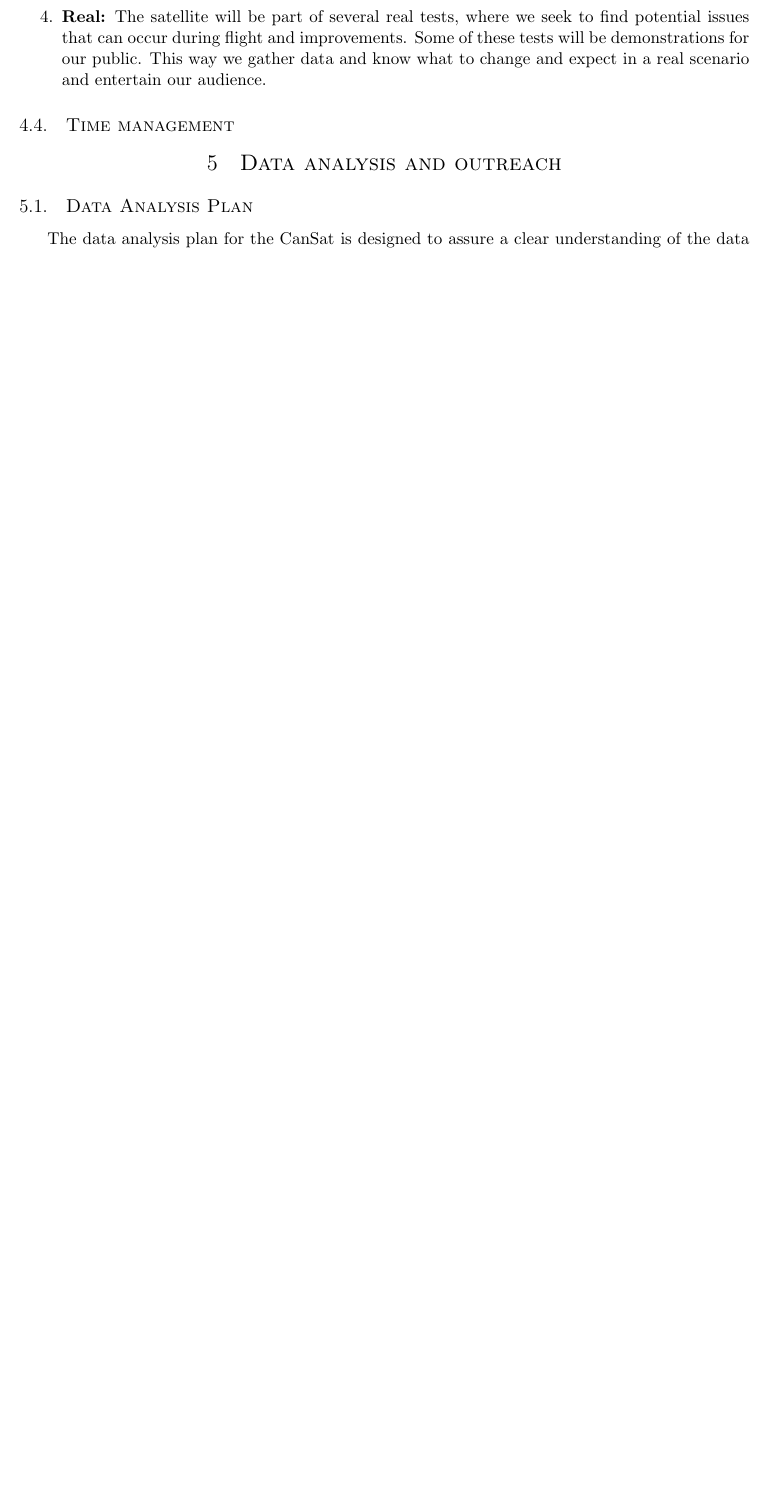
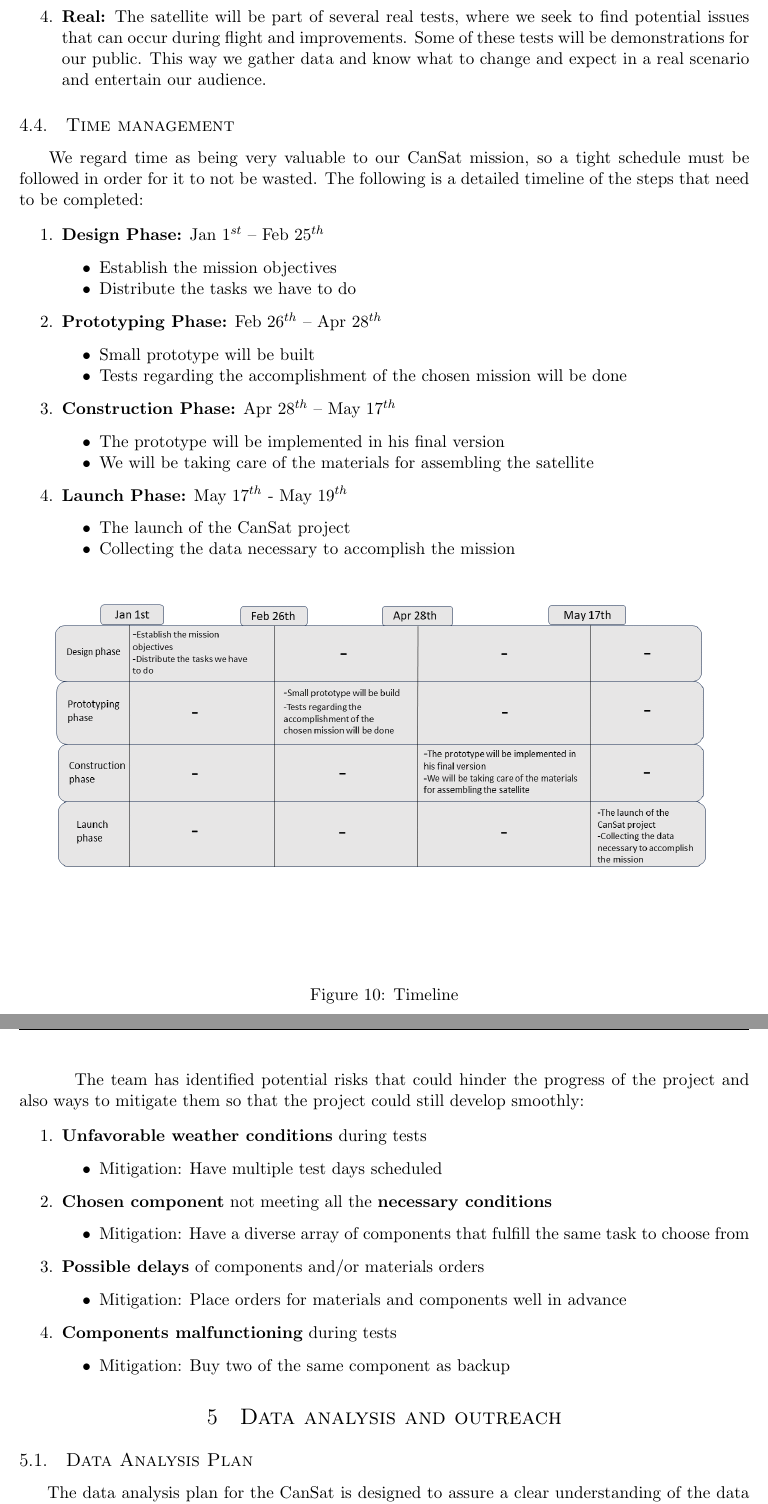
Before and after one commit to alexmga78/CanSat, a LaTeX document (CDR_Sources/CanSat_CDR_Empty.tex): part of page 11 of 13 before the commit and two parts of pages 12 and 13 of 15 after it, the two joined at a grey line, cut so that both start at the same text, the shorter picture padded with empty space. Compiled offline with pdfLaTeX.

Commit message:
David (Time management + un pic de asezare)

```diff
--- a/CDR_Sources/CanSat_CDR_Empty.tex
+++ b/CDR_Sources/CanSat_CDR_Empty.tex
@@ -258,9 +275,71 @@ At the moment, the team lacks financial support for the purchase of components a
 
 \subsection{Time management}
 % Here comes the text regarding the time management.
+\hspace{0.5cm} We regard time as being very valuable to our CanSat mission, so a tight schedule must be followed in order for it to not be wasted. The following is a detailed timeline of the steps that need to be completed:
+\begin{enumerate}
+\item \textbf{Design Phase:} Jan $1^{st}$ – Feb $25^{th}$
 
+\begin{itemize}
+\item Establish the mission objectives
+\item Distribute the tasks we have to do
+\end{itemize}
 
+\item \textbf{Prototyping Phase:} Feb $26^{th}$ – Apr $28^{th}$
 
+\begin{itemize}
+\item Small prototype will be built
+\item Tests regarding the accomplishment of the chosen mission will be done
+\end{itemize}
+
+\item \textbf{Construction Phase:} Apr $28^{th}$ – May $17^{th}$
+
+\begin{itemize}
+\item The prototype will be implemented in his final version
+\item We will be taking care of the materials for assembling the satellite
+\end{itemize}
+
+\item \textbf{Launch Phase:} May $17^{th}$ - May $19^{th}$
+
+\begin{itemize}
+\item The launch of the CanSat project
+\item Collecting the data necessary to accomplish the mission
+\end{itemize}
+
+\end{enumerate}
+
+\begin{figure}[h!]
+\includegraphics[width=15cm]{Timeline}
+\centering
+\caption{Timeline}
+\end{figure}
+
+\hspace{0.5cm} The team has identified potential risks that could hinder the progress of the project and also ways to mitigate them so that the project could still develop smoothly:
+\begin{enumerate}
+\item \textbf{Unfavorable weather conditions} during tests
+
+\begin{itemize}
+\item Mitigation: Have multiple test days scheduled
+\end{itemize}
+
+\item \textbf{Chosen component} not meeting all the \textbf{necessary conditions}
+
+\begin{itemize}
+\item Mitigation: Have a diverse array of components that fulfill the same task to choose from
+\end{itemize}
+
+\item \textbf{Possible delays} of components and/or materials orders
+
+\begin{itemize}
+\item Mitigation: Place orders for materials and components well in advance
+\end{itemize}
+
+\item \textbf{Components malfunctioning} during tests
+
+\begin{itemize}
+\item Mitigation: Buy two of the same component as backup
+\end{itemize}
+
+\end{enumerate}
 
 % 5th section
 \section{Data analysis and outreach}
```
Also changed, not shown: CDR_Sources/CanSat_CDR_Empty.pdf, CDR_Sources/Schema_electrica1.PNG (added), CDR_Sources/Schema_electrica2.PNG (added), CDR_Sources/Schema_electrica3.PNG (added), CDR_Sources/Timeline.PNG (added), CDR_Sources/CanSat_CDR_Empty.tex (57 more changed lines), 1 other file.
